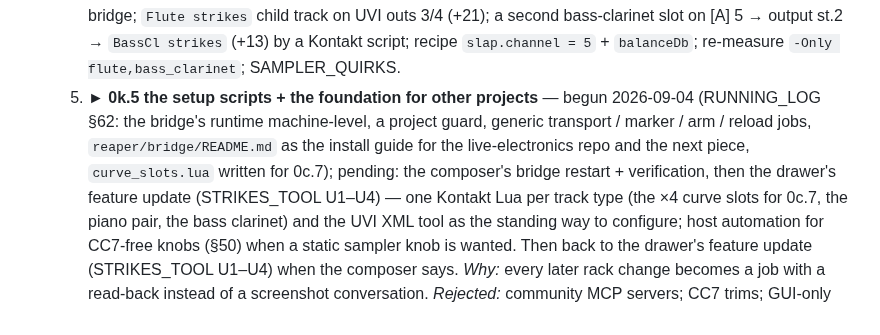
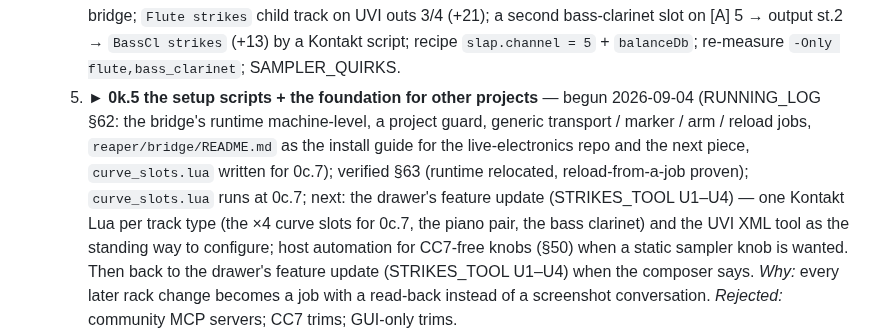
Before and after one commit to elosine/septet_2026, a Markdown page: docs/PLAN.md, the part around the change. GitHub-like rendering.

Commit message:
0k.5 foundation verified: relocated runtime, reload-from-a-job proven after the flag fix; RUNNING_LOG §63
Co-Authored-By: Claude Fable 5.1 <noreply@anthropic.com>

```diff
--- a/docs/PLAN.md
+++ b/docs/PLAN.md
@@ -256,7 +256,7 @@ submission; parts + performance score only if selected (concerts 26–28 Nov 202
      the bridge; `Flute strikes` child track on UVI outs 3/4 (+21); a second bass-clarinet
      slot on [A] 5 → output st.2 → `BassCl strikes` (+13) by a Kontakt script; recipe
      `slap.channel = 5` + `balanceDb`; re-measure `-Only flute,bass_clarinet`; SAMPLER_QUIRKS.
-  5. ► **0k.5 the setup scripts + the foundation for other projects** — begun 2026-09-04 (RUNNING_LOG §62: the bridge's runtime machine-level, a project guard, generic transport / marker / arm / reload jobs, `reaper/bridge/README.md` as the install guide for the live-electronics repo and the next piece, `curve_slots.lua` written for 0c.7); pending: the composer's bridge restart + verification, then the drawer's feature update (STRIKES_TOOL U1–U4) — one Kontakt Lua per track type (the ×4 curve slots for
+  5. ► **0k.5 the setup scripts + the foundation for other projects** — begun 2026-09-04 (RUNNING_LOG §62: the bridge's runtime machine-level, a project guard, generic transport / marker / arm / reload jobs, `reaper/bridge/README.md` as the install guide for the live-electronics repo and the next piece, `curve_slots.lua` written for 0c.7); verified §63 (runtime relocated, reload-from-a-job proven); `curve_slots.lua` runs at 0c.7; next: the drawer's feature update (STRIKES_TOOL U1–U4) — one Kontakt Lua per track type (the ×4 curve slots for
      0c.7, the piano pair, the bass clarinet) and the UVI XML tool as the standing way to
      configure; host automation for CC7-free knobs (§50) when a static sampler knob is wanted.
   Then back to the drawer's feature update (STRIKES_TOOL U1–U4) when the composer says.
```
Also changed, not shown: docs/RUNNING_LOG.md (+12 -0 lines).
